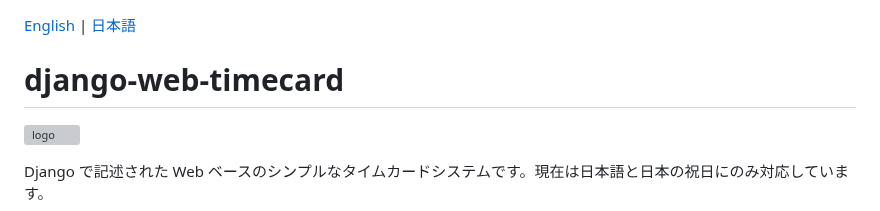
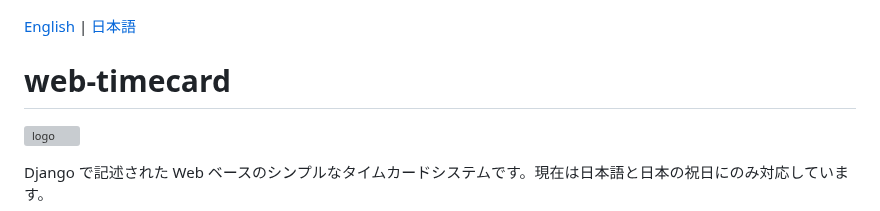
Before and after one commit to cottonspace/django-web-timecard, a Markdown page: README-ja.md, the part around the change. Drawn GitHub-style; grey boxes are pictures that could not be loaded.

Commit message:
README-ja.md の更新

```diff
--- a/README-ja.md
+++ b/README-ja.md
@@ -1,6 +1,6 @@
 [English](README.md) | [日本語](README-ja.md)
 
-# django-web-timecard
+# web-timecard
 
 ![logo](static/worktime/logo.svg)
 
```
